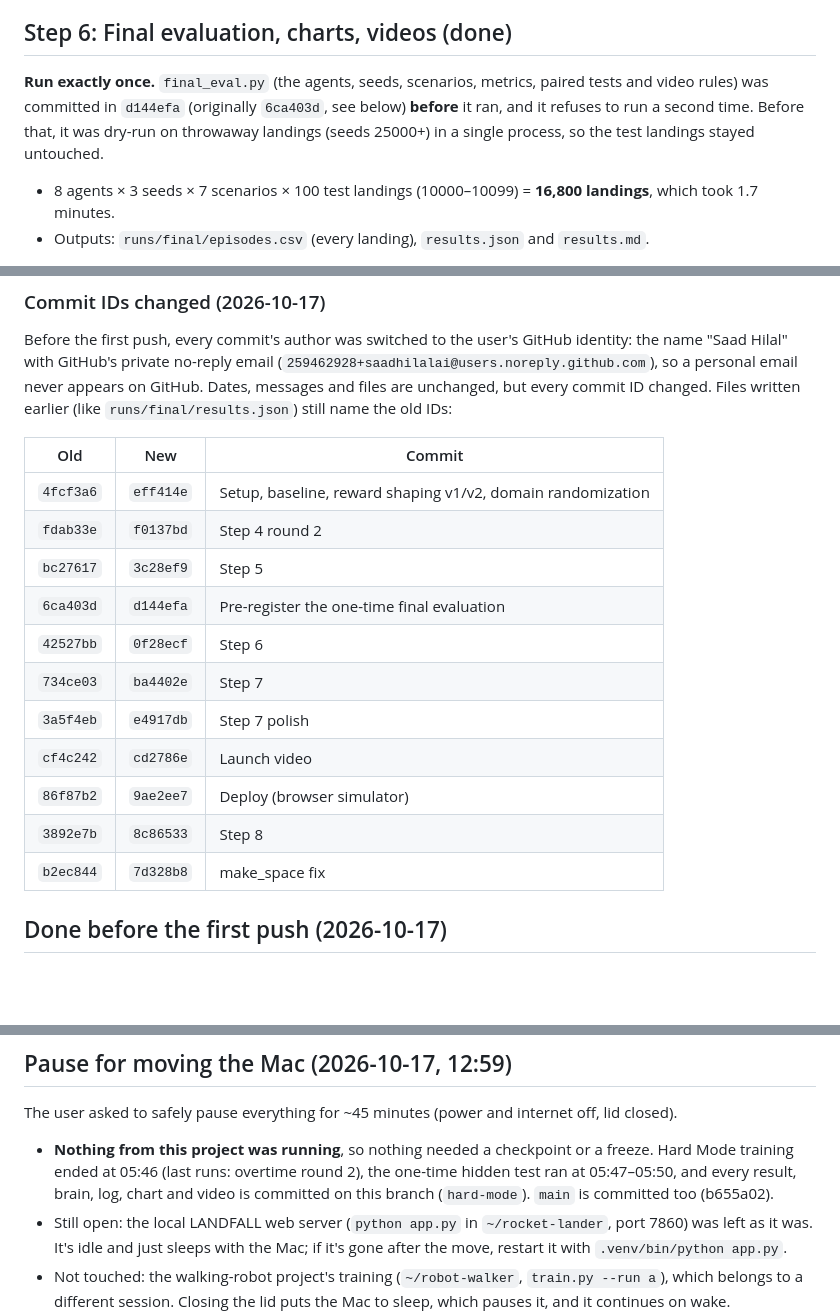
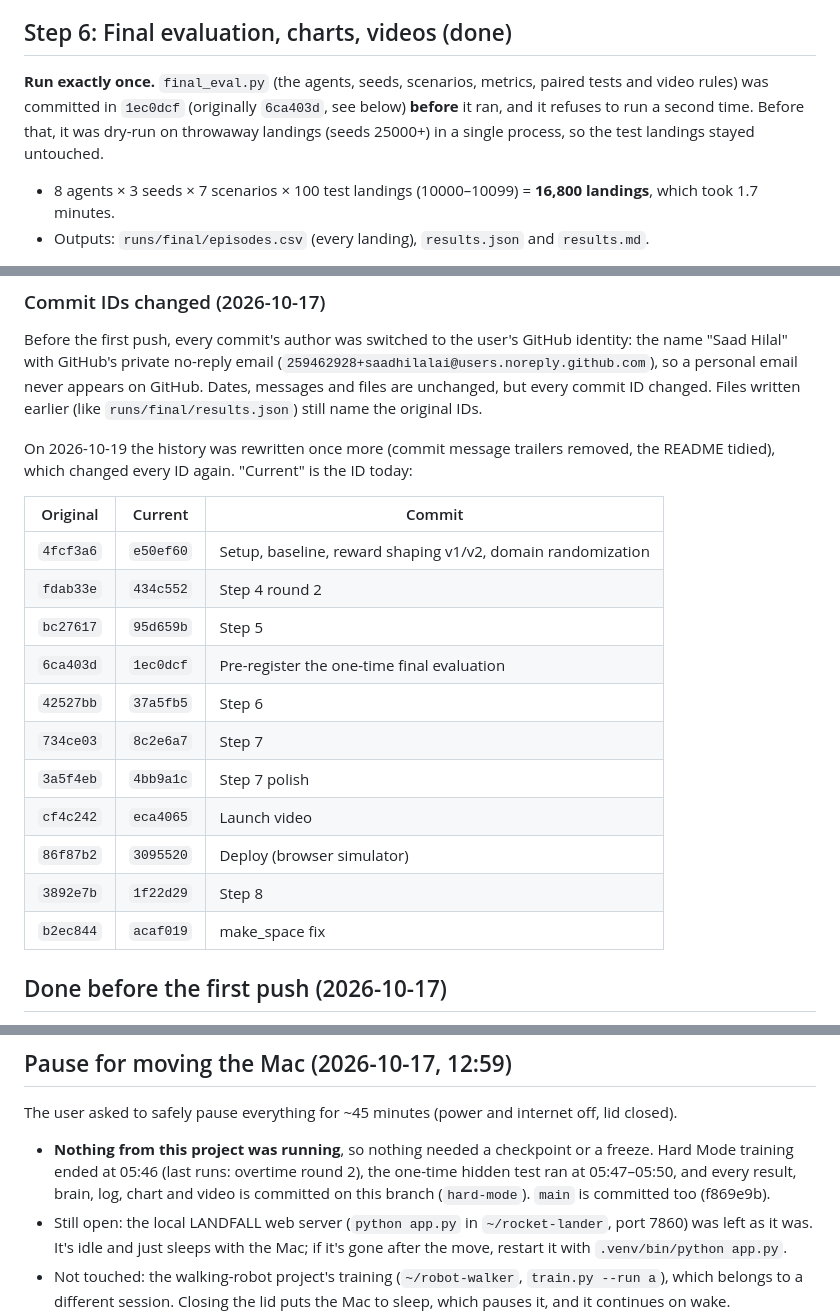
Before and after one commit to saadhilalai/landfall, a Markdown page: PROGRESS.md, 3 parts joined by grey strips. GitHub-like rendering; blank space fills up the shorter version.

```diff
--- a/PROGRESS.md
+++ b/PROGRESS.md
@@ -269,7 +269,7 @@ The network size didn't change.
 
 ## Step 6: Final evaluation, charts, videos (done)
 
-**Run exactly once.** `final_eval.py` (the agents, seeds, scenarios, metrics, paired tests and video rules) was committed in `d144efa` (originally `6ca403d`, see below) **before** it ran, and it refuses to run a second time. Before that, it was dry-run on throwaway landings (seeds 25000+) in a single process, so the test landings stayed untouched.
+**Run exactly once.** `final_eval.py` (the agents, seeds, scenarios, metrics, paired tests and video rules) was committed in `1ec0dcf` (originally `6ca403d`, see below) **before** it ran, and it refuses to run a second time. Before that, it was dry-run on throwaway landings (seeds 25000+) in a single process, so the test landings stayed untouched.
 - 8 agents × 3 seeds × 7 scenarios × 100 test landings (10000–10099) = **16,800 landings**, which took 1.7 minutes.
 - Outputs: `runs/final/episodes.csv` (every landing), `results.json` and `results.md`.
 
@@ -435,21 +435,24 @@ No video encoding, so it is instant (a two-pilot request is ~70 ms, ~11 KB gzipp
 Before the first push, every commit's author was switched to the user's GitHub identity: the name "Saad Hilal"
 with GitHub's private no-reply email (`259462928+saadhilalai@users.noreply.github.com`), so a personal email
 never appears on GitHub. Dates, messages and files are unchanged, but every commit ID changed. Files written
-earlier (like `runs/final/results.json`) still name the old IDs:
+earlier (like `runs/final/results.json`) still name the original IDs.
 
-| Old | New | Commit |
+On 2026-10-19 the history was rewritten once more (commit message trailers removed, the README tidied), which
+changed every ID again. "Current" is the ID today:
+
+| Original | Current | Commit |
 |---|---|---|
-| `4fcf3a6` | `eff414e` | Setup, baseline, reward shaping v1/v2, domain randomization |
-| `fdab33e` | `f0137bd` | Step 4 round 2 |
-| `bc27617` | `3c28ef9` | Step 5 |
-| `6ca403d` | `d144efa` | Pre-register the one-time final evaluation |
-| `42527bb` | `0f28ecf` | Step 6 |
-| `734ce03` | `ba4402e` | Step 7 |
-| `3a5f4eb` | `e4917db` | Step 7 polish |
-| `cf4c242` | `cd2786e` | Launch video |
-| `86f87b2` | `9ae2ee7` | Deploy (browser simulator) |
-| `3892e7b` | `8c86533` | Step 8 |
-| `b2ec844` | `7d328b8` | make_space fix |
+| `4fcf3a6` | `e50ef60` | Setup, baseline, reward shaping v1/v2, domain randomization |
+| `fdab33e` | `434c552` | Step 4 round 2 |
+| `bc27617` | `95d659b` | Step 5 |
+| `6ca403d` | `1ec0dcf` | Pre-register the one-time final evaluation |
+| `42527bb` | `37a5fb5` | Step 6 |
+| `734ce03` | `8c2e6a7` | Step 7 |
+| `3a5f4eb` | `4bb9a1c` | Step 7 polish |
+| `cf4c242` | `eca4065` | Launch video |
+| `86f87b2` | `3095520` | Deploy (browser simulator) |
+| `3892e7b` | `1f22d29` | Step 8 |
+| `b2ec844` | `acaf019` | make_space fix |
 
 ## Done before the first push (2026-10-17)
 
@@ -820,7 +823,7 @@ same settling recipe for another 12 million steps (tag `overtime2`), then the hi
 The user asked to safely pause everything for ~45 minutes (power and internet off, lid closed).
 - **Nothing from this project was running**, so nothing needed a checkpoint or a freeze. Hard Mode training ended
   at 05:46 (last runs: overtime round 2), the one-time hidden test ran at 05:47–05:50, and every result, brain,
-  log, chart and video is committed on this branch (`hard-mode`). `main` is committed too (b655a02).
+  log, chart and video is committed on this branch (`hard-mode`). `main` is committed too (f869e9b).
 - Still open: the local LANDFALL web server (`python app.py` in `~/rocket-lander`, port 7860) was left as it was.
   It's idle and just sleeps with the Mac; if it's gone after the move, restart it with `.venv/bin/python app.py`.
 - Not touched: the walking-robot project's training (`~/robot-walker`, `train.py --run a`), which belongs to a
```
Also changed, not shown: README.md (+1 -1 lines).
